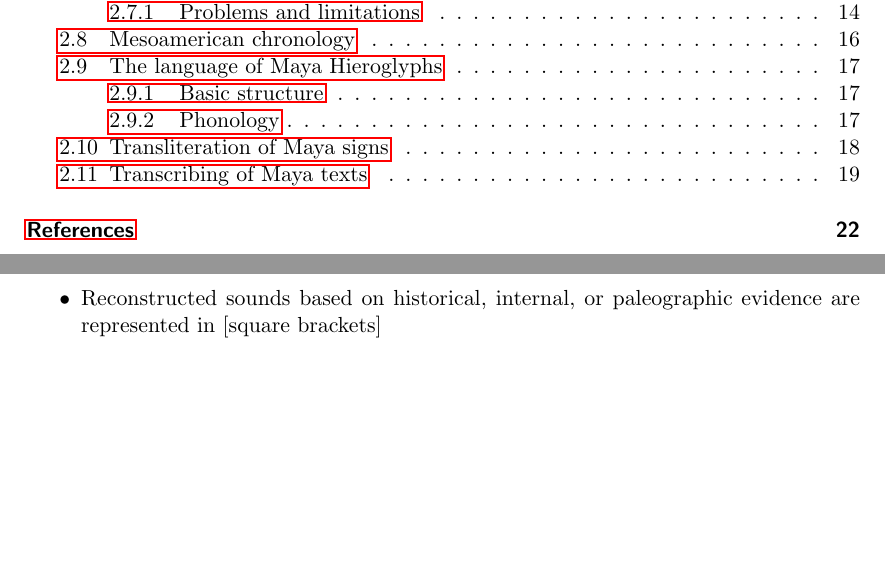
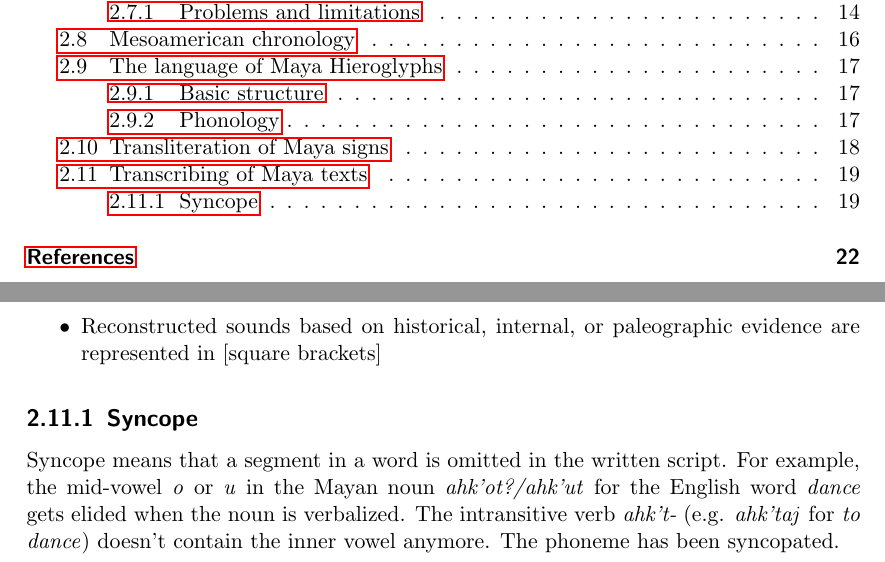
Before and after one commit to yax-lakam-tuun/maya-decipherment, a LaTeX thesis (main.tex, which reads terminology/terminology.tex): two parts of pages 3 and 22 of 28, joined at a grey line, cut so that both start at the same text, the shorter picture padded with empty space. Compiled offline with pdfLaTeX.

Commit message:
[#29] Working on syncope

```diff
--- a/terminology/terminology.tex
+++ b/terminology/terminology.tex
@@ -632,6 +632,15 @@ For transcribing Maya texts, the following conventions are used:
     \item Reconstructed sounds based on historical, internal, or paleographic evidence are
           represented in [square brackets]
 \end{itemize}
+\subsection{Syncope}
+% LTeX: enabled=false
+Syncope means that a segment in a word is omitted in the written script.
+For example, the mid-vowel \mayan{o} or \mayan{u} in the Mayan noun \mayan{ahk'ot?/ahk'ut}
+for the English word \english{dance} gets elided when the noun is verbalized.
+The intransitive verb \mayan{ahk't-} (e.g. \mayan{ahk'taj} for \english{to dance})
+doesn't contain the inner vowel anymore.
+The phoneme has been syncopated.
+% LTeX: enabled=true
 
 
 \end{document}
```
